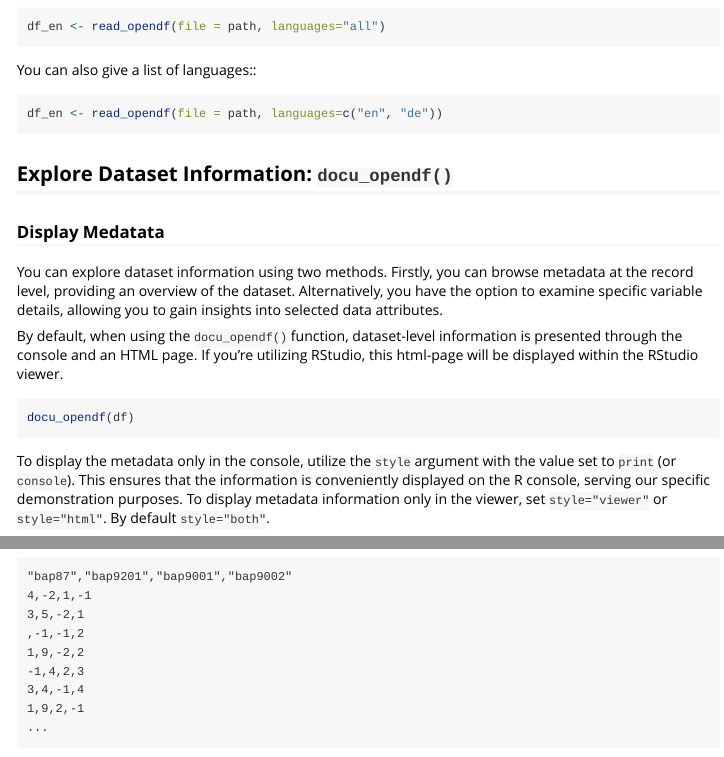
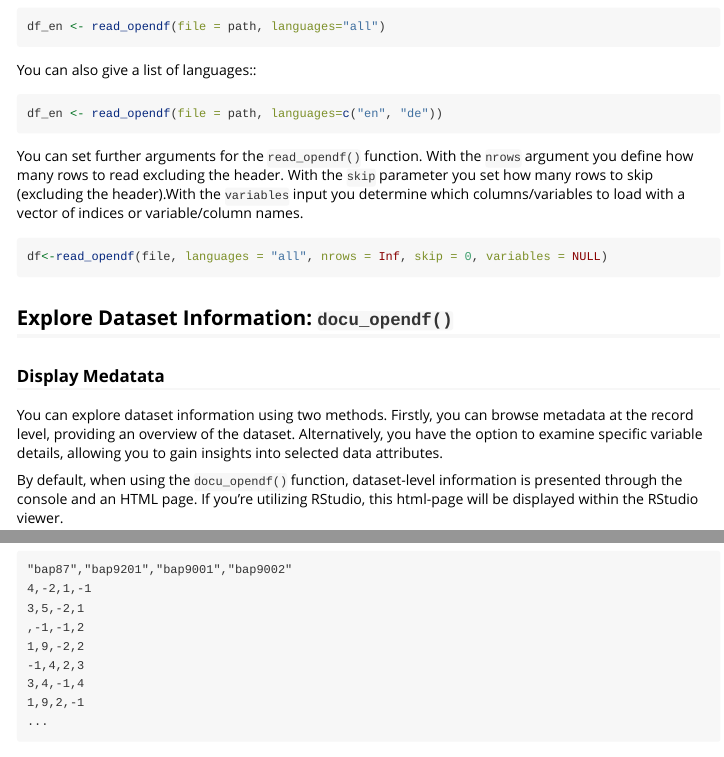
Before and after one commit to opendataformat/r-package-opendataformat, an R Markdown document (vignettes/opendataformat.Rmd): the page in a window 1100 px wide, from 1740 px down, and a second part further down, joined at a grey line. Rendered offline with R 4.5, knitr and Pandoc, with nearby package versions; some code elsewhere in the file could not run offline; long lines of code are wrapped.

Commit message:
add one paragraph and remove typo to vignette

````diff
--- a/vignettes/opendataformat.Rmd
+++ b/vignettes/opendataformat.Rmd
@@ -89,6 +89,12 @@ You can also give a list of languages::
 df_en <- read_opendf(file = path, languages=c("en", "de"))
 ```
 
+You can set further arguments for the `read_opendf()` function. With the `nrows` argument you define how many rows to read excluding the header. With the `skip` parameter you set how many rows to skip (excluding the header).With the `variables` input you determine which columns/variables to load with a vector of indices or variable/column names.
+
+```{r read_opendf all inputs, eval=FALSE}
+df<-read_opendf(file, languages = "all", nrows = Inf, skip = 0, variables = NULL)
+```
+
 
 ## Explore Dataset Information: `docu_opendf()`
 
````
Also changed, not shown: vignettes/opendataformat.Rmd (2 more changed lines).
